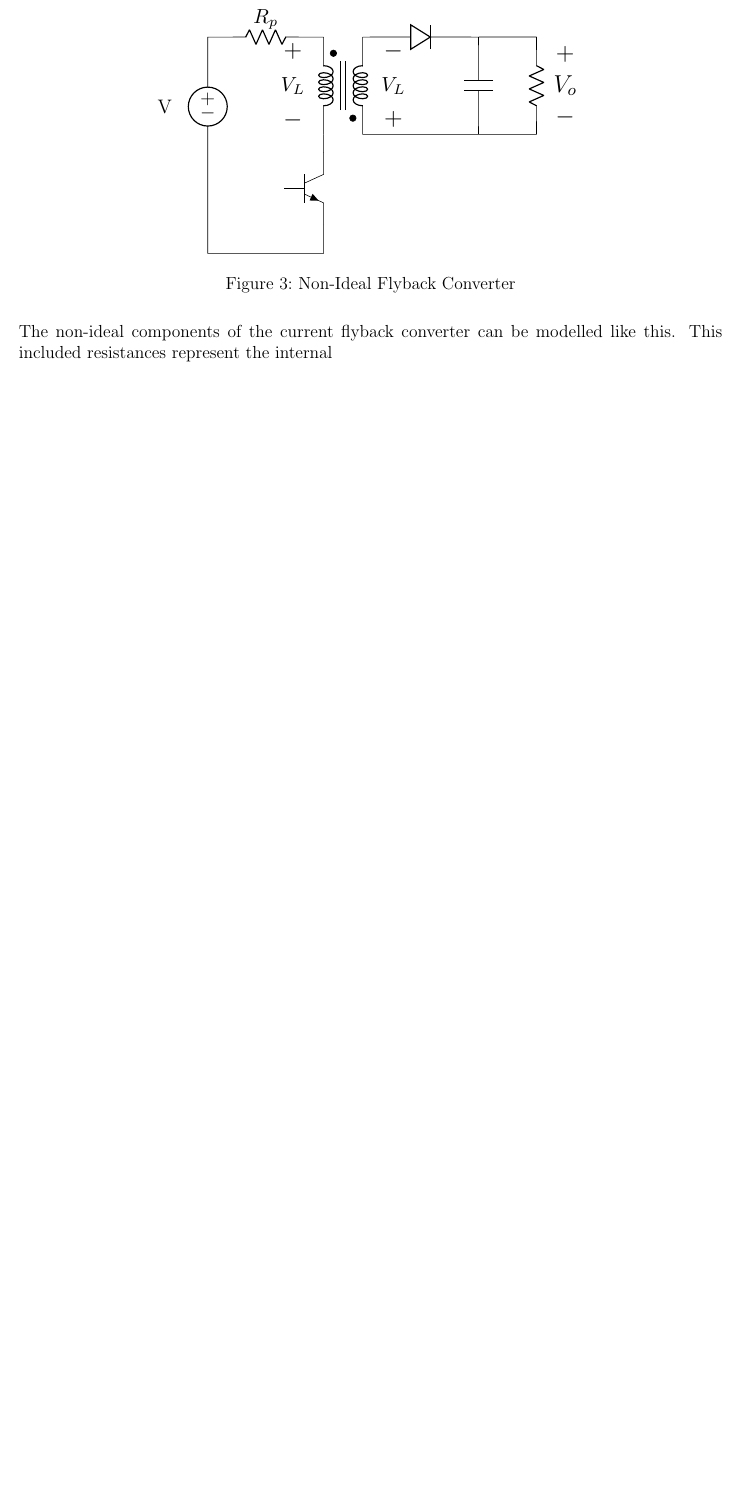
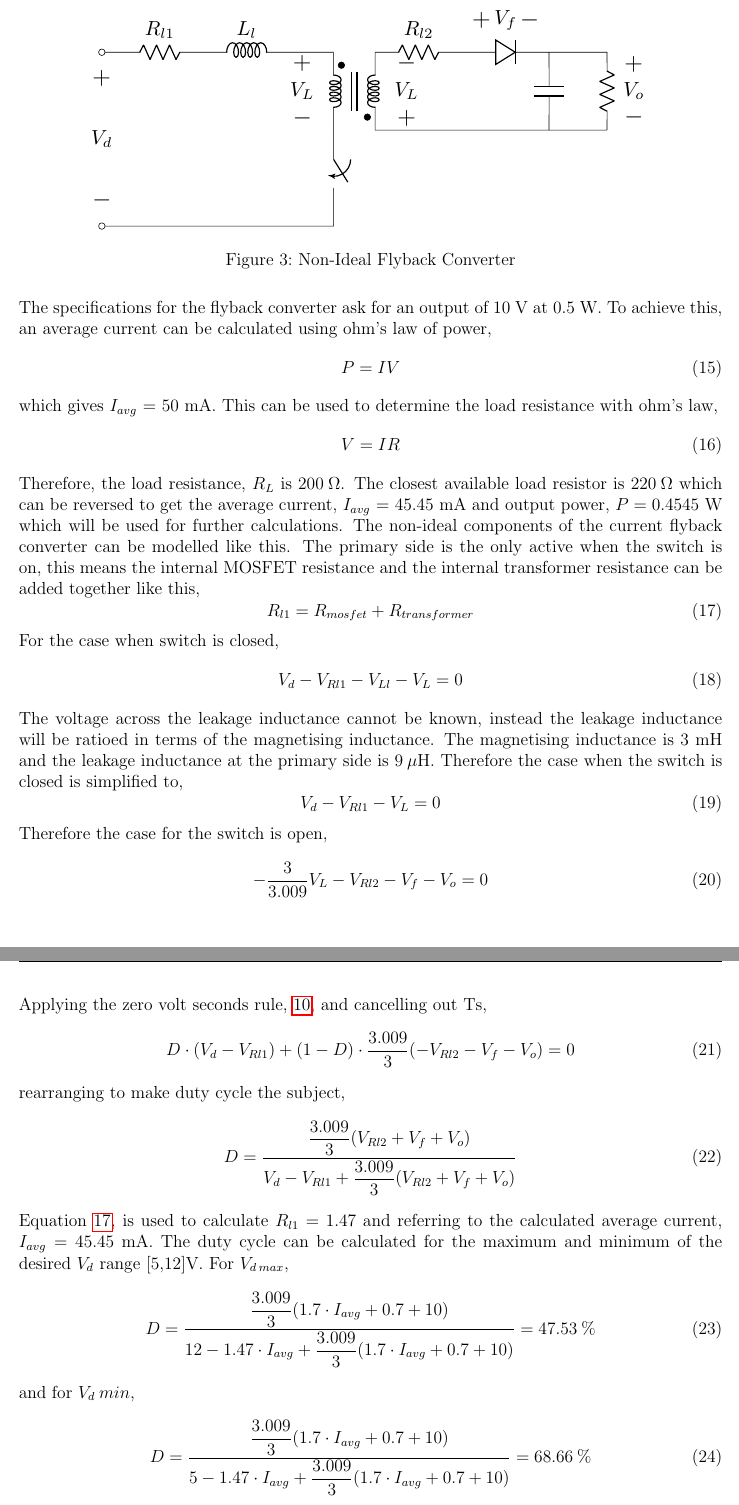
Before and after one commit to LiamPateyDennis/ELEC3251, a LaTeX document (ass1/main.tex): part of page 8 of 9 before the commit and two parts of pages 8 and 9 of 10 after it, the two joined at a grey line, cut at the place of the change, the shorter picture padded with empty space. Compiled offline with pdfLaTeX.

Commit message:
Recent commit

```diff
--- a/ass1/main.tex
+++ b/ass1/main.tex
@@ -8,15 +8,21 @@
 \usepackage{circuitikz}
 \graphicspath{ {figures/} }
 
+
 \ctikzset{
     resistor = american,
+    % inductor = american,
     voltage = raised ,
-    voltage dir = RP,
+    voltage dir = old,
     quadpoles/transformer core/inner = 1, %Eliminates the horizontal bars on the transformer
-    quadpoles/transformer core/width = 0.6, %Adjusts the width so that the transformers are closer
+    quadpoles/transformer core/width = 0.8, %Adjusts the width so that the transformers are closer
     diodes/scale = 0.6,
     capacitors/scale = 0.6,
     resistors/scale = 0.6,
+    inductors/scale = 0.8,
+    % bipoles/label_distance = 4pt,
+    % switch/scale = 0.8,
+    % bipoles/length = 1cm,
 }
 
 %% shifted open voltage
@@ -218,44 +229,100 @@ The output voltage of the non-ideal converter for the ideal duty cycle is shown
 \subsection{Non-Ideal Calculations}
 \begin{figure}[htp]
     \centering
-    \begin{tikzpicture}[scale=1.4, transform shape]
+    \begin{tikzpicture}[scale=1.4, transform shape,voltage shift=-0.5]
         % \caption{Ideal Flyback Converter}
         %draw tri and quadpoles
         \node[transformer core, anchor = A1, scale = 0.8](transformer) at (2,2){};
         \node[circ](c1) at (transformer.inner dot A1){};
         \node[circ](c2) at (transformer.inner dot B2){};
-        \node[npn, anchor = collector, scale = 0.8](npn) at (2,0){};
+        % \node[switch, scale = 0.8](switch1) at (2,0){};
 
         %Primary
-        \draw (0,0) to [vsource,v=V,scale=0.8] ++(0,2)
-         to (0,2)
-         to [R,l^=\footnotesize $R_p$] (2,2)
+        \draw (-2,-1)
+         to [open,v>=\footnotesize $V_d$,o-o] ++(0,3)
+         to (-2,2)
+         to [R,l^=\footnotesize $R_{l1}$,label distance = 2pt] (0,2)
+         to [L,l^=\footnotesize $L_{l}$] (1,2)
          to (transformer.A1) % current here
-         (transformer.A2) -- (npn.collector)
-         (npn.emitter) --++(0,-0.5) -| (0,0);
+         (transformer.A2) to [switch,transform shape] ++(0,-1.5)
+         |- (-2,-1);
+
 
         %Secondary
-         \draw (transformer.B1) to[Do] ++ (2,0) coordinate(A)
-         (A) to[C] (A |- transformer.B2)
+         \draw (transformer.B1)
+        %  to [L,l^=\footnotesize $L_{l2}$] ++(1.5,0)
+         to [R,l^=\footnotesize $R_{l2}$,label distance = 2pt] ++(1.5,0)
+         to [Do,v^=\footnotesize $V_f$] ++(1.5,0) coordinate(A)
+         (A) to [C] (A |- transformer.B2)
          (transformer.B2) to (A |- transformer.B2);
 
          \draw (A) ++(1,0) coordinate(B)
          (A)--(B)
-         (B) to [R,v^=$V_o$] (B|- transformer.B2)
+         (B) to [R,v^=\footnotesize $V_o$] (B|- transformer.B2)
          (B|- transformer.B2) -- (A |- transformer.B2);
 
         % \draw (npn.C) to[open shifted, v^=$v_Q$](npn.E);
         % \draw (npn.B) to[open shifted, v=$v_{be}$, voltage shift=-1](npn.E);
-        \draw (transformer.A1) to[open shifted, v=\footnotesize $V_L$](transformer.A2);
-        \draw (transformer.B1) to[open shifted, v^>=\footnotesize$V_L$](transformer.B2);
+        \draw (transformer.A1) to[open shifted, v=\footnotesize $V_L$,voltage shift=-0.8](transformer.A2);
+        \draw (transformer.B1) to[open shifted, v^>=\footnotesize$V_L$,voltage shift=-0.8](transformer.B2);
 
 
         \end{tikzpicture}
         \label{tikzpicture:nonidealFlyback}
         \caption{Non-Ideal Flyback Converter}
     \end{figure}
-    \noindent The non-ideal components of the current flyback converter can be
-    modelled like this. This included resistances represent the internal
+    \noindent The specifications for the flyback converter ask for an output of 10 V at 0.5 W.
+    To achieve this, an average current can be calculated using ohm's law of power,
+    \begin{equation}
+        P = IV
+    \end{equation}
+    which gives $I_{avg}$ = 50 mA. This can be used to determine the load resistance with ohm's law,
+    \begin{equation}
+        V = IR
+    \end{equation}
+    Therefore, the load resistance, $R_L$ is $200\: \Omega$. The closest available load resistor is $220\: \Omega$ which can be reversed to get the average current,
+    $I_{avg}$ = 45.45 mA and output power, $P = 0.4545$ W which will be used for further calculations.
+    The non-ideal components of the current flyback converter can be
+    modelled like this. The primary side is the only active when the
+    switch is on, this means the internal MOSFET resistance and the internal
+    transformer resistance can be added together like this,
+    \begin{equation}
+        R_{l1} = R_{mosfet} + R_{transformer}
+        \label{equation:Rp}
+    \end{equation}
+    For the case when switch is closed,
+    \begin{equation}
+        V_d - V_{Rl1} - V_{Ll} - V_L = 0
+    \end{equation}
+    The voltage across the leakage inductance cannot be known, instead the
+    leakage inductance will be ratioed in terms of the magnetising inductance. The magnetising
+    inductance is $3$ mH and the leakage inductance at the primary side is $9\:\mu$H. Therefore the case when
+    the switch is closed is simplified to,
+    \begin{equation}
+        V_d - V_{Rl1} - V_L = 0
+    \end{equation}
+    Therefore the case for the switch is open,
+    \begin{equation}
+        -\dfrac{3}{3.009}V_L - V_{Rl2} - V_f - V_o = 0
+    \end{equation}
+    Applying the zero volt seconds rule, \ref{equation:zerovoltseconds}, and cancelling out Ts,
+    \begin{equation}
+        D \cdot( V_d - V_{Rl1} ) + (1-D) \cdot \dfrac{3.009}{3}(- V_{Rl2} - V_f - V_o) = 0
+    \end{equation}
+    rearranging to make duty cycle the subject,
+    \begin{equation}
+        D  = \frac{\dfrac{3.009}{3}(V_{Rl2} + V_f + V_o)}{V_d - V_{Rl1} + \dfrac{3.009}{3}(V_{Rl2} + V_f + V_o)}
+    \end{equation}
+    Equation \ref{equation:Rp}, is used to calculate $R_{l1} = 1.47$ and referring to the
+    calculated average current, $I_{avg} = 45.45$ mA. The duty cycle can
+    be calculated for the maximum and minimum of the desired $V_d$ range [5,12]V. For $V_{d\:max}$,
+    \begin{equation}
+        D  = \frac{\dfrac{3.009}{3}(1.7\cdot I_{avg} + 0.7 + 10)}{12 - 1.47\cdot I_{avg} + \dfrac{3.009}{3}(1.7\cdot I_{avg} + 0.7 + 10)} = 47.53\: \%
+    \end{equation}
+    and for $V_d\:min$,
+    \begin{equation}
+        D  = \frac{\dfrac{3.009}{3}(1.7\cdot I_{avg} + 0.7 + 10)}{5 - 1.47\cdot I_{avg} + \dfrac{3.009}{3}(1.7\cdot I_{avg} + 0.7 + 10)} = 68.66\: \%
+    \end{equation}
 \subsection{Ideal Simulations}
 \subsection{Non-Ideal Simulations}
 \subsection{Results}
```
Also changed, not shown: ass1/main.pdf, ass1/main.tex (33 more changed lines), 6 other files.
